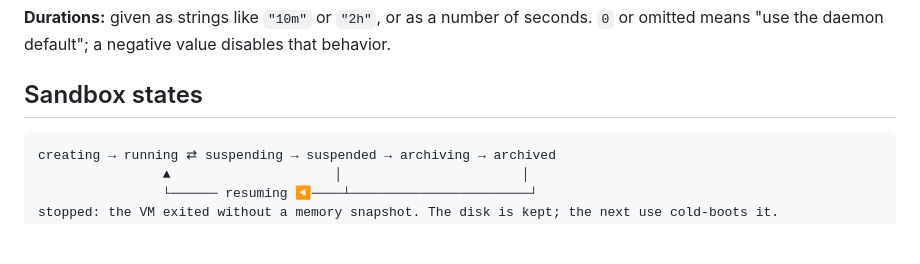
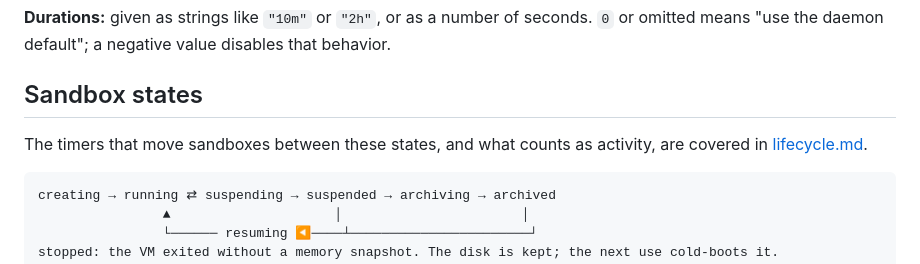
Before and after one commit to Pushpavel/fired, a Markdown page: docs/api.md, the part around the change. Rendered like a GitHub page; blank space fills up the shorter version.

````diff
--- a/docs/api.md
+++ b/docs/api.md
@@ -30,6 +30,9 @@ seconds. `0` or omitted means "use the daemon default"; a negative value
 disables that behavior.
 
 ## Sandbox states
+
+The timers that move sandboxes between these states, and what counts as
+activity, are covered in [lifecycle.md](lifecycle.md).
 
 ```
 creating → running ⇄ suspending → suspended → archiving → archived
````
Also changed, not shown: README.md (+2 -0 lines), docs/lifecycle.md (added, +132 -0 lines).
